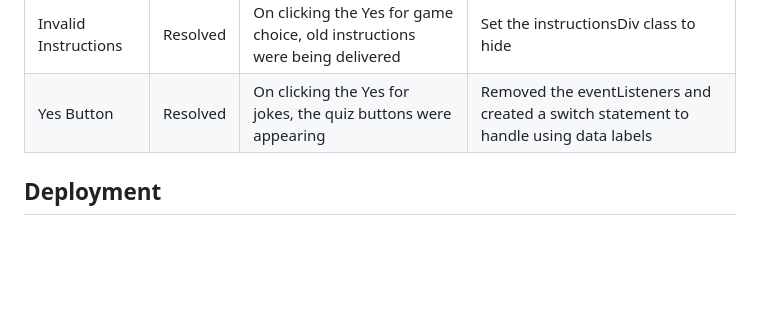
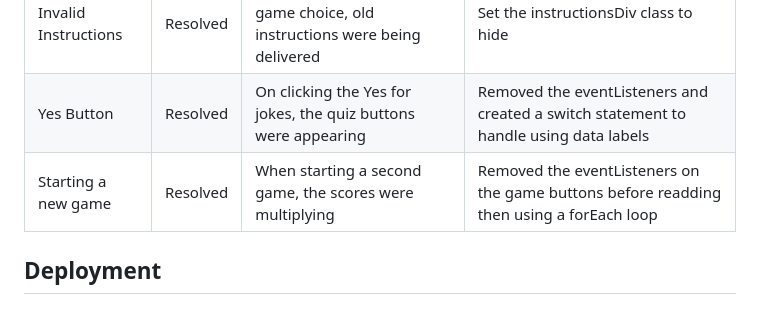
Before and after one commit to WHalloranIRL/ChatBob, a Markdown page: README.md, the part around the change. Rendered like a GitHub page; blank space fills up the shorter version.

Commit message:
Added removeEventListener for RPS buttons

```diff
--- a/README.md
+++ b/README.md
@@ -121,6 +121,7 @@ Testing was completed on multiple devices for resposiveness. All links and possi
 | --- | --- | --- | --- |
 | Invalid Instructions | Resolved | On clicking the Yes for game choice, old instructions were being delivered | Set the instructionsDiv class to hide |
 | Yes Button | Resolved | On clicking the Yes for jokes, the quiz buttons were appearing | Removed the eventListeners and created a switch statement to handle using data labels |
+| Starting a new game | Resolved | When starting a second game, the scores were multiplying | Removed the eventListeners on the game buttons before readding then using a forEach loop |
 
 ## Deployment
 
```
